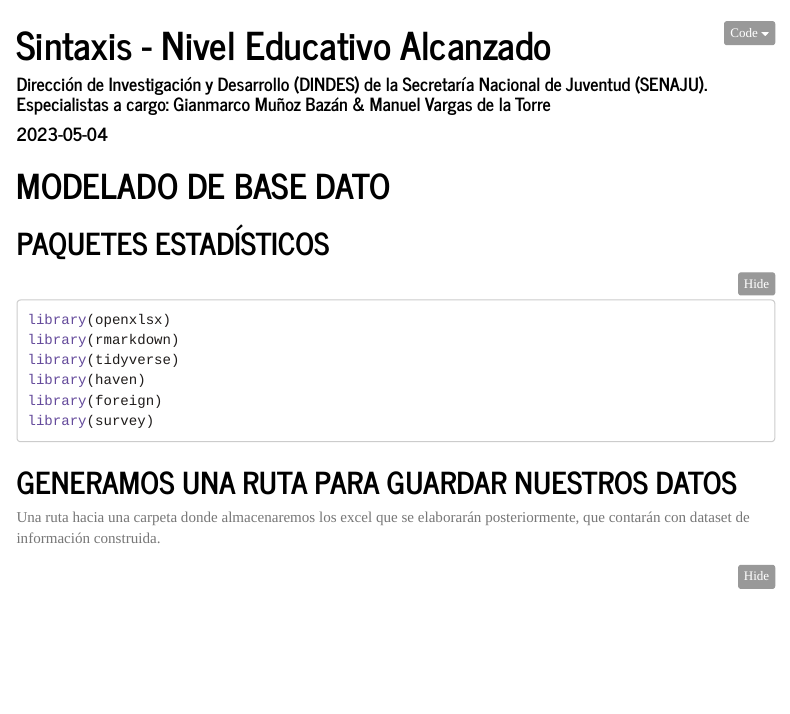
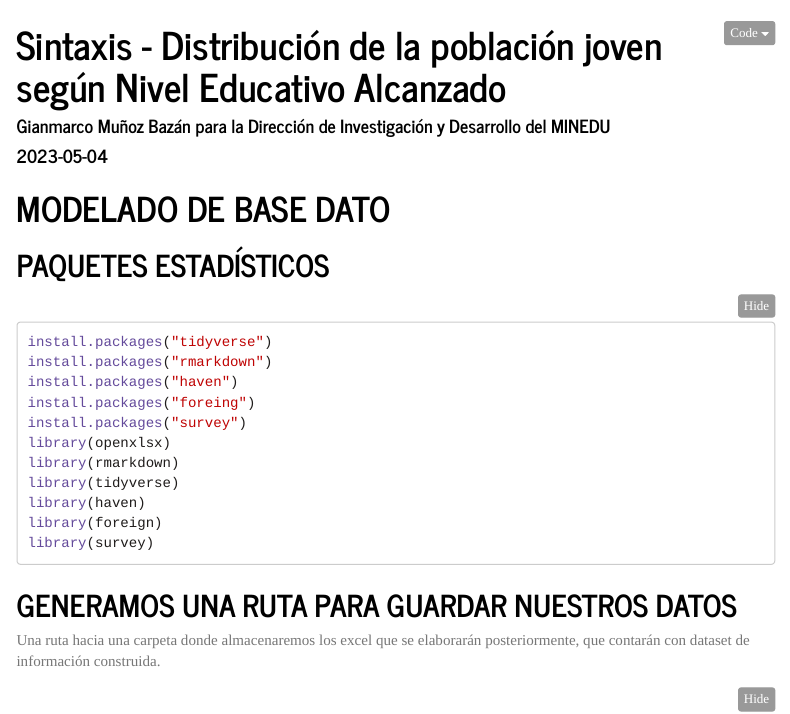
Before and after one commit to Gianmuba/Datos-Juventudes-Enaho---Peru, an R Markdown document (Sintaxis 1.Rmd): the page in a window 1100 px wide, from its top. Rendered offline with R 4.5, knitr and Pandoc, with nearby package versions; some code elsewhere in the file could not run offline; menus at the side of the page are left out; long lines of code are wrapped.

Commit message:
Distribución de la pob joven según nivel educativo alcanzado - mod1
primeros pasos en github y rmarkdown

````diff
--- a/Sintaxis 1.Rmd
+++ b/Sintaxis 1.Rmd
@@ -1,6 +1,6 @@
 ---
-title: "Sintaxis - Nivel Educativo Alcanzado"
-author: "Dirección de Investigación y Desarrollo (DINDES) de la Secretaría Nacional de Juventud (SENAJU). Especialistas a cargo: Gianmarco Muñoz Bazán & Manuel Vargas de la Torre"
+title: "Sintaxis - Distribución de la población joven según Nivel Educativo Alcanzado"
+author: "Gianmarco Muñoz Bazán para la Dirección de Investigación y Desarrollo del MINEDU"
 date: "2023-05-04"
 output:
   html_document:
@@ -19,6 +19,11 @@ output:
 
 ## PAQUETES ESTADÍSTICOS
 ```{r message=FALSE, warning=FALSE}
+install.packages("tidyverse")
+install.packages("rmarkdown")
+install.packages("haven")
+install.packages("foreing")
+install.packages("survey")
 library(openxlsx)
 library(rmarkdown)
 library(tidyverse)
````
Also changed, not shown: 1 other file.
